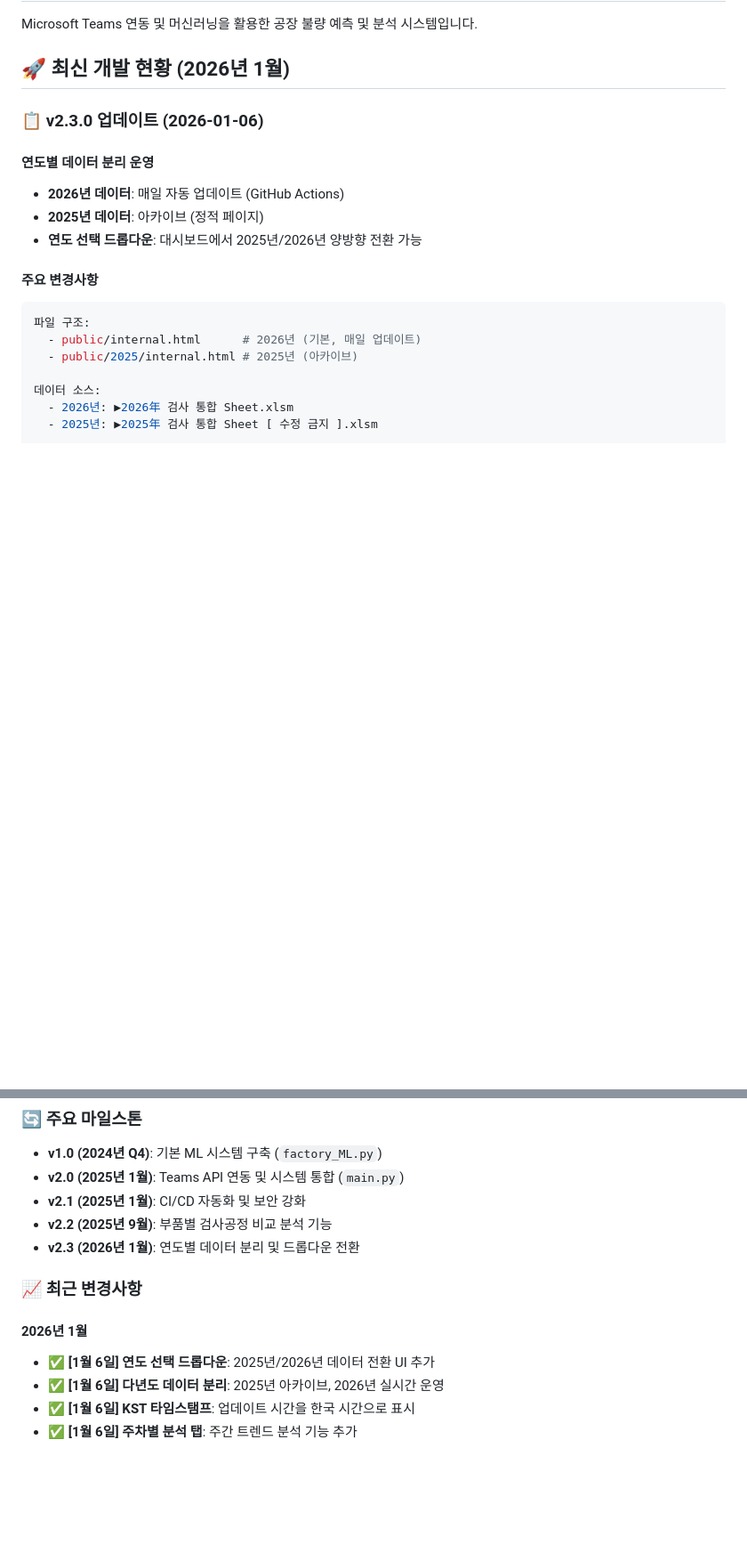
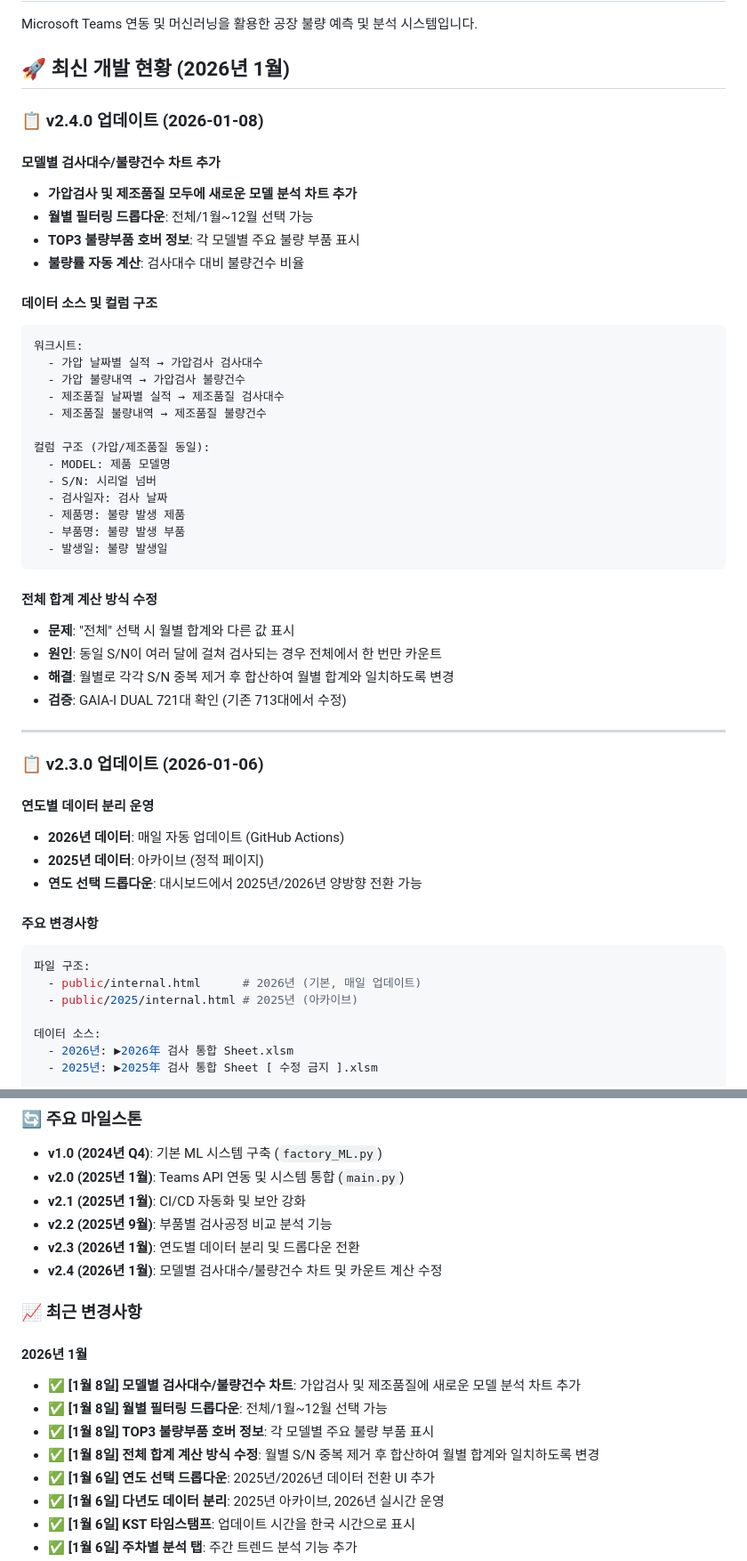
Before and after one commit to isolhsolfafa/PDA_defect, a Markdown page: HISTORY.md, 2 parts joined by grey strips. Shown at 89% size. Drawn GitHub-style; blank space fills up the shorter version.

````diff
--- a/HISTORY.md
+++ b/HISTORY.md
@@ -3,6 +3,39 @@
 Microsoft Teams 연동 및 머신러닝을 활용한 공장 불량 예측 및 분석 시스템입니다.
 
 ## 🚀 **최신 개발 현황 (2026년 1월)**
+
+### 📋 **v2.4.0 업데이트 (2026-01-08)**
+
+#### **모델별 검사대수/불량건수 차트 추가**
+- **가압검사 및 제조품질 모두에 새로운 모델 분석 차트 추가**
+- **월별 필터링 드롭다운**: 전체/1월~12월 선택 가능
+- **TOP3 불량부품 호버 정보**: 각 모델별 주요 불량 부품 표시
+- **불량률 자동 계산**: 검사대수 대비 불량건수 비율
+
+#### **데이터 소스 및 컬럼 구조**
+```yaml
+워크시트:
+  - 가압 날짜별 실적 → 가압검사 검사대수
+  - 가압 불량내역 → 가압검사 불량건수
+  - 제조품질 날짜별 실적 → 제조품질 검사대수
+  - 제조품질 불량내역 → 제조품질 불량건수
+
+컬럼 구조 (가압/제조품질 동일):
+  - MODEL: 제품 모델명
+  - S/N: 시리얼 넘버
+  - 검사일자: 검사 날짜
+  - 제품명: 불량 발생 제품
+  - 부품명: 불량 발생 부품
+  - 발생일: 불량 발생일
+```
+
+#### **전체 합계 계산 방식 수정**
+- **문제**: "전체" 선택 시 월별 합계와 다른 값 표시
+- **원인**: 동일 S/N이 여러 달에 걸쳐 검사되는 경우 전체에서 한 번만 카운트
+- **해결**: 월별로 각각 S/N 중복 제거 후 합산하여 월별 합계와 일치하도록 변경
+- **검증**: GAIA-I DUAL 721대 확인 (기존 713대에서 수정)
+
+---
 
 ### 📋 **v2.3.0 업데이트 (2026-01-06)**
 
@@ -549,10 +582,15 @@ schedule:
 - **v2.1 (2025년 1월)**: CI/CD 자동화 및 보안 강화
 - **v2.2 (2025년 9월)**: 부품별 검사공정 비교 분석 기능
 - **v2.3 (2026년 1월)**: 연도별 데이터 분리 및 드롭다운 전환
+- **v2.4 (2026년 1월)**: 모델별 검사대수/불량건수 차트 및 카운트 계산 수정
 
 ### 📈 **최근 변경사항**
 
 #### **2026년 1월**
+- ✅ **[1월 8일] 모델별 검사대수/불량건수 차트**: 가압검사 및 제조품질에 새로운 모델 분석 차트 추가
+- ✅ **[1월 8일] 월별 필터링 드롭다운**: 전체/1월~12월 선택 가능
+- ✅ **[1월 8일] TOP3 불량부품 호버 정보**: 각 모델별 주요 불량 부품 표시
+- ✅ **[1월 8일] 전체 합계 계산 방식 수정**: 월별 S/N 중복 제거 후 합산하여 월별 합계와 일치하도록 변경
 - ✅ **[1월 6일] 연도 선택 드롭다운**: 2025년/2026년 데이터 전환 UI 추가
 - ✅ **[1월 6일] 다년도 데이터 분리**: 2025년 아카이브, 2026년 실시간 운영
 - ✅ **[1월 6일] KST 타임스탬프**: 업데이트 시간을 한국 시간으로 표시
````
Also changed, not shown: other parts of HISTORY.md (+2 -2 lines).
